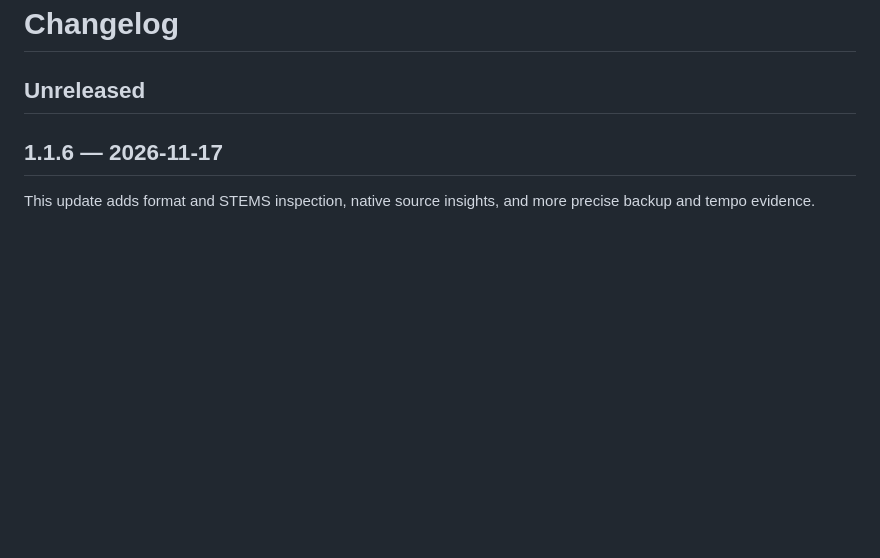
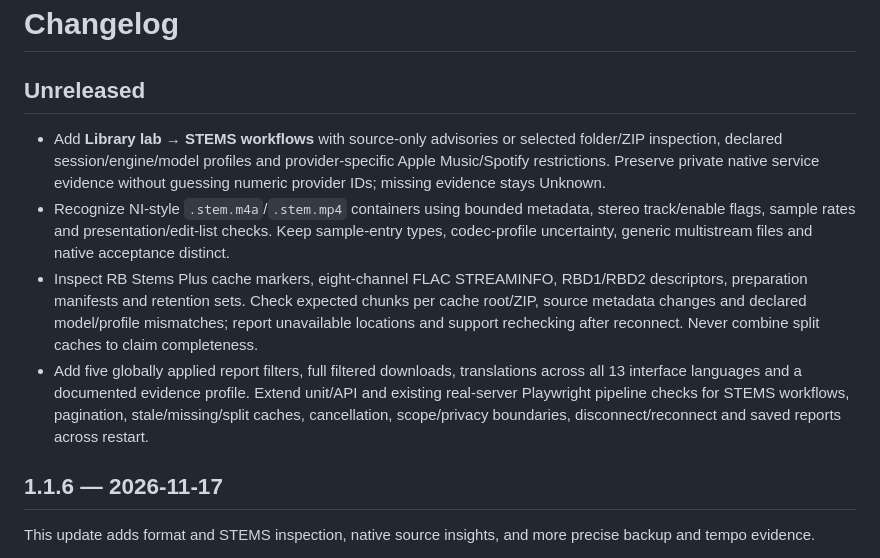
Before and after one commit to fantuz/rekordbox-migration-helper, a Markdown page: CHANGELOG.md, the part around the change. GitHub-like rendering; blank space fills up the shorter version.

```diff
--- a/CHANGELOG.md
+++ b/CHANGELOG.md
@@ -1,6 +1,11 @@
 # Changelog
 
 ## Unreleased
+
+- Add **Library lab → STEMS workflows** with source-only advisories or selected folder/ZIP inspection, declared session/engine/model profiles and provider-specific Apple Music/Spotify restrictions. Preserve private native service evidence without guessing numeric provider IDs; missing evidence stays Unknown.
+- Recognize NI-style `.stem.m4a`/`.stem.mp4` containers using bounded metadata, stereo track/enable flags, sample rates and presentation/edit-list checks. Keep sample-entry types, codec-profile uncertainty, generic multistream files and native acceptance distinct.
+- Inspect RB Stems Plus cache markers, eight-channel FLAC STREAMINFO, RBD1/RBD2 descriptors, preparation manifests and retention sets. Check expected chunks per cache root/ZIP, source metadata changes and declared model/profile mismatches; report unavailable locations and support rechecking after reconnect. Never combine split caches to claim completeness.
+- Add five globally applied report filters, full filtered downloads, translations across all 13 interface languages and a documented evidence profile. Extend unit/API and existing real-server Playwright pipeline checks for STEMS workflows, pagination, stale/missing/split caches, cancellation, scope/privacy boundaries, disconnect/reconnect and saved reports across restart.
 
 ## 1.1.6 — 2026-11-17
 
```
Also changed, not shown: README.md (+2 -1 lines), docs/FORMATS-AND-STEMS.md (+6 -4 lines), docs/STEMS-WORKFLOWS.md (added, +96 -0 lines), docs/screenshots/stems-workflows.png (added), 9 other files.
